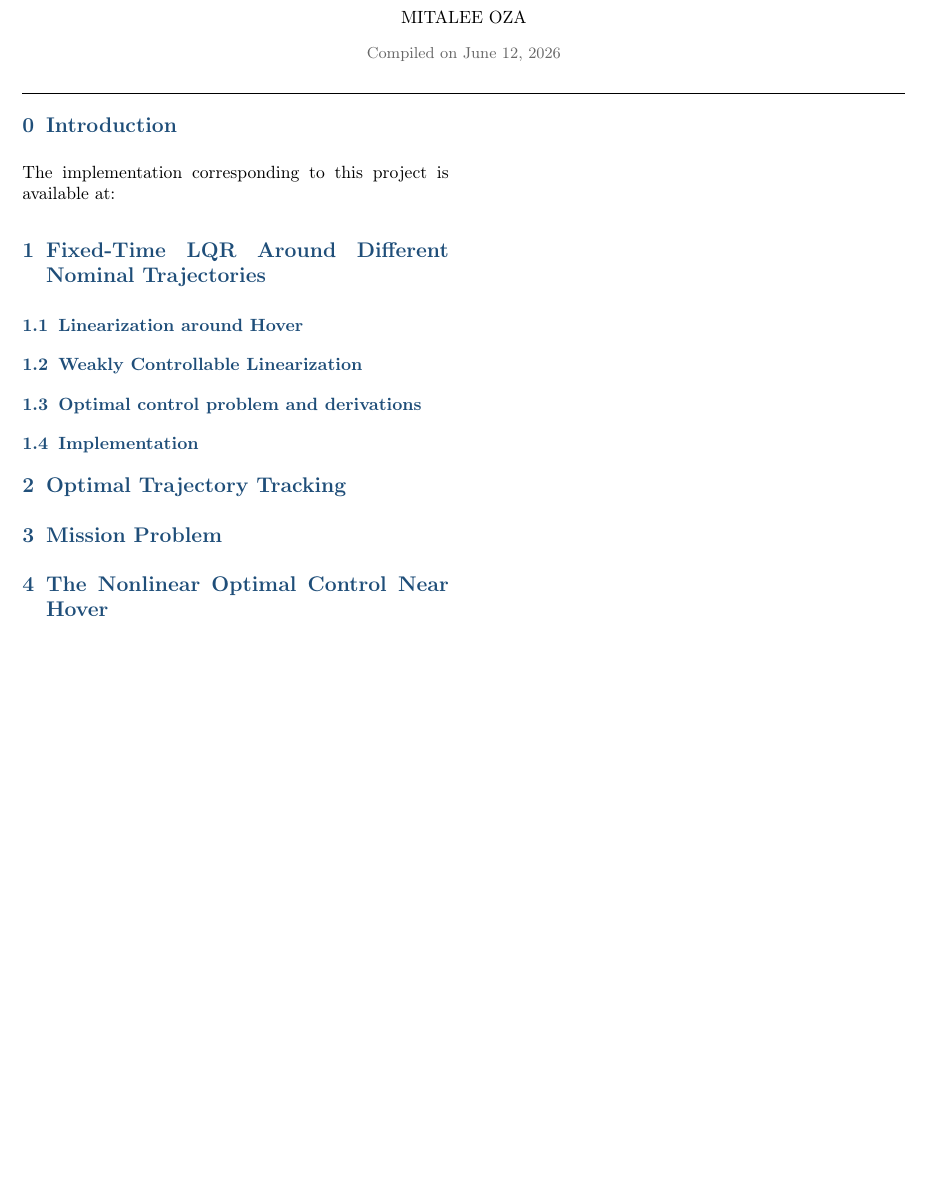
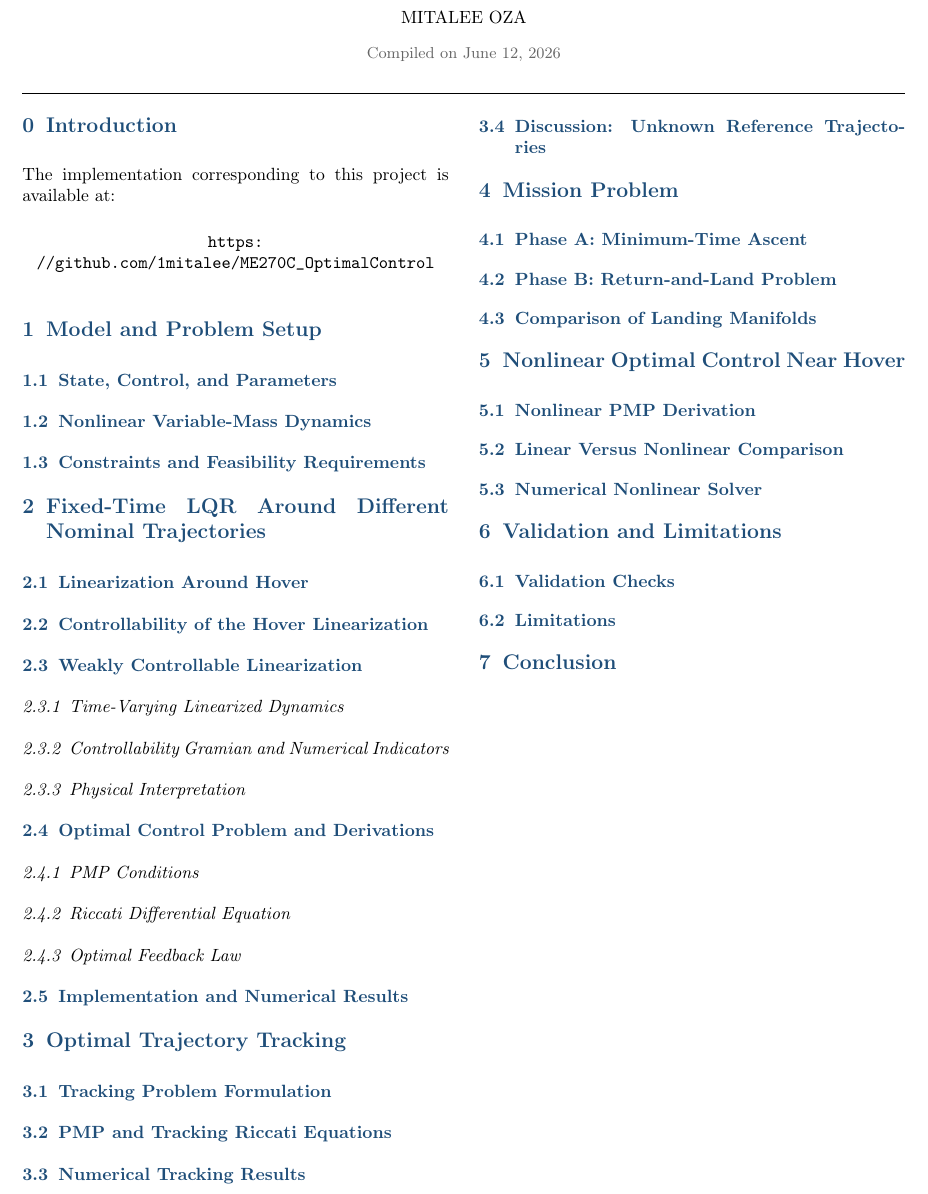
Before and after one commit to 1mitalee/ME270C_OptimalControl, a LaTeX document (main.tex): part of the page, cut so that both start at the same text, the shorter picture padded with empty space. Compiled offline with pdfLaTeX.

Commit message:
Modularize report into section files

```diff
--- a/main.tex
+++ b/main.tex
@@ -151,26 +151,18 @@ MITALEE OZA \\[0.4em]
 % {\small\textbf{Document info:} \mydocinfo\par}
 % \vspace{1em}
 ]
+
 \setcounter{section}{-1}
-\section{Introduction}
 
-The implementation corresponding to this project is available at:
-
-\section{Fixed-Time LQR Around Different Nominal Trajectories}
-
-\subsection{Linearization around Hover}
-
-\subsection{Weakly Controllable Linearization}
-
-\subsection{Optimal control problem and derivations}
-
-\subsection{Implementation}
-
-\section{Optimal Trajectory Tracking}
-
-\section{Mission Problem}
-
-\section{The Nonlinear Optimal Control Near Hover}
-
+\input{sections/00_introduction}
+\input{sections/01_model_setup}
+\input{sections/02_part1_lqr_hover}
+\input{sections/03_part1_weak_controllability}
+\input{sections/04_part1_lqr_derivations_results}
+\input{sections/05_part2_tracking}
+\input{sections/06_part3_mission_problem}
+\input{sections/07_part4_nonlinear_near_hover}
+\input{sections/08_validation_and_limitations}
+\input{sections/09_conclusion}
 
 \end{document}
```
